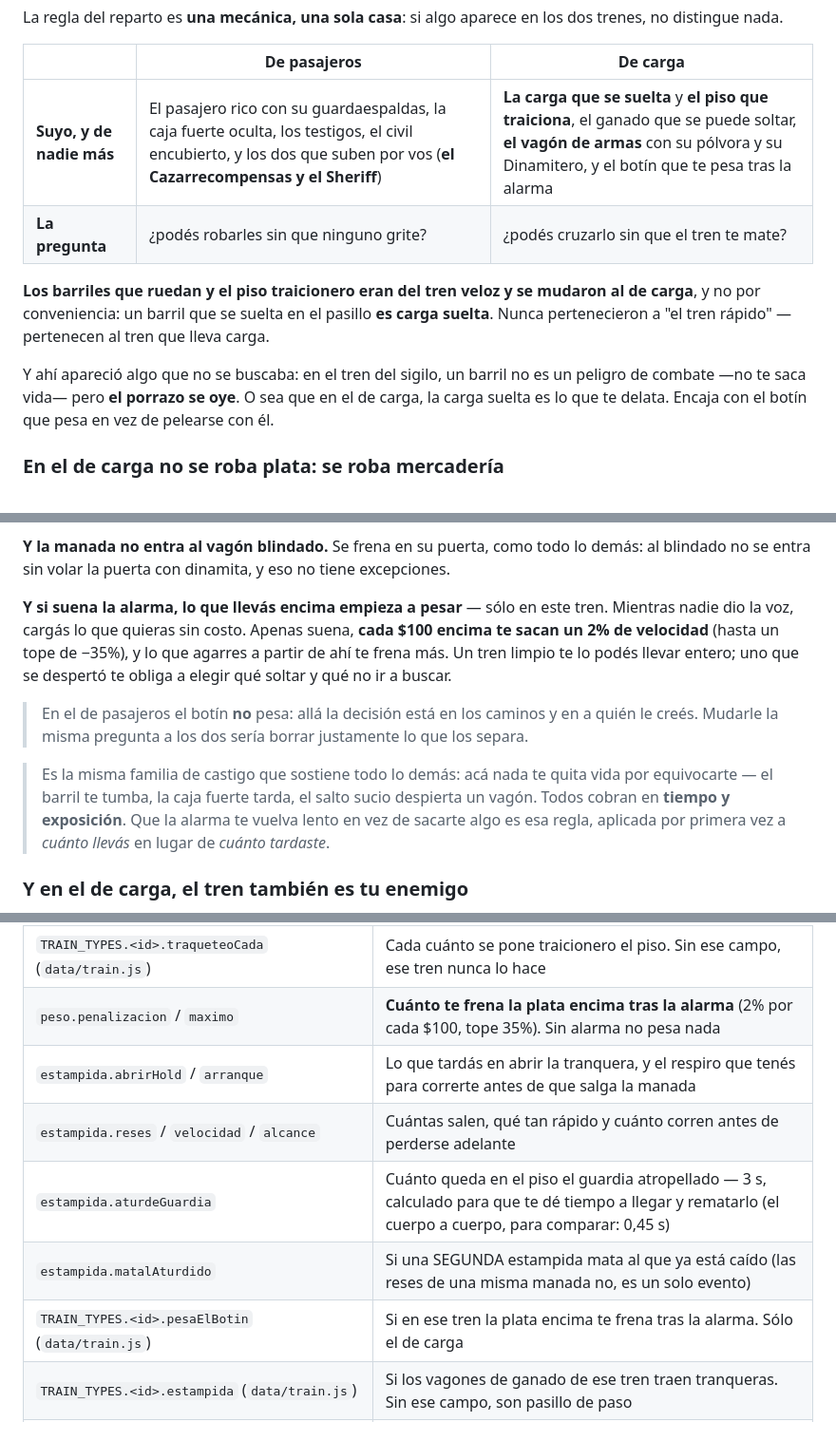
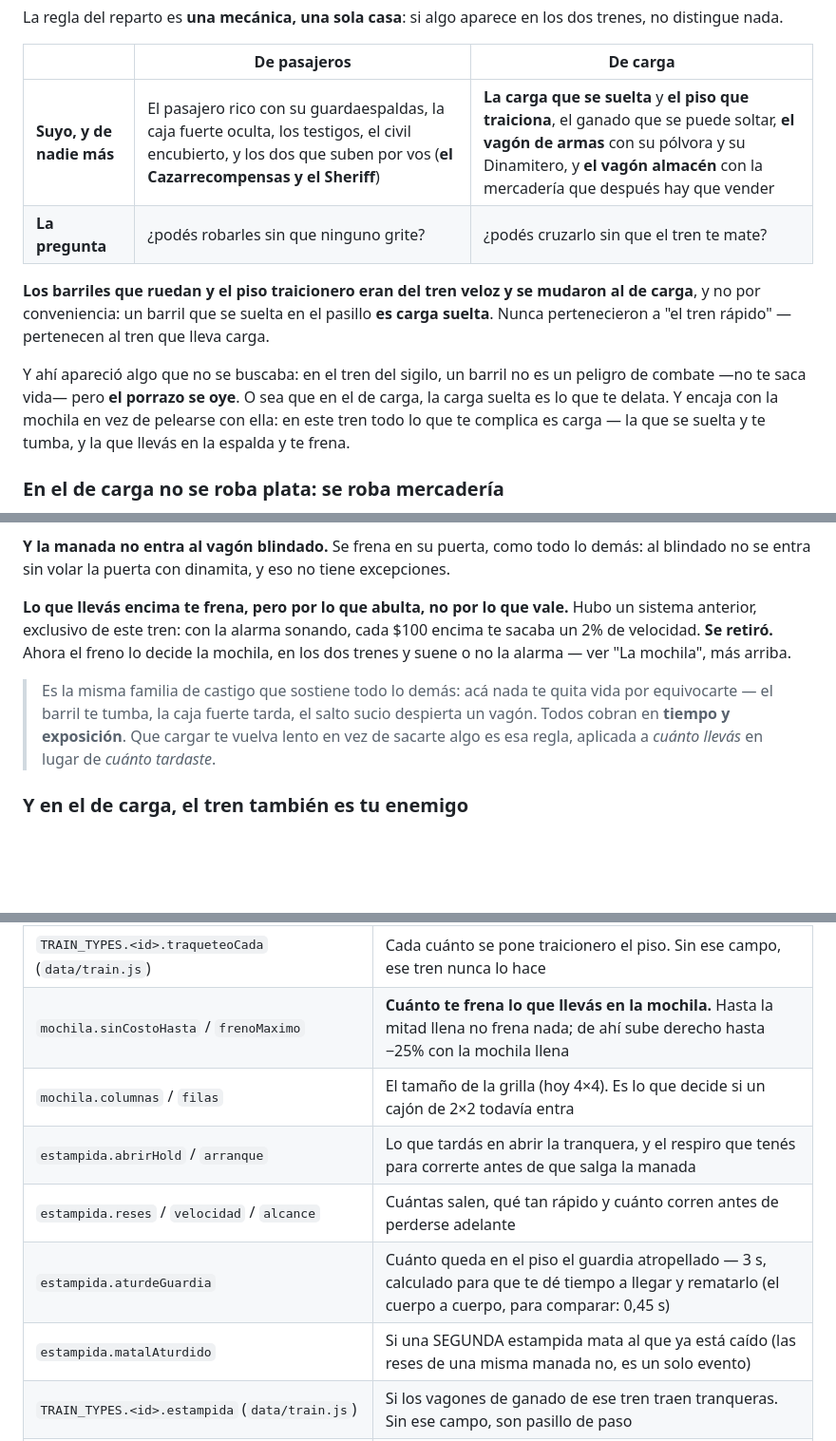
Before and after one commit to SantiA-web/Forajido, a Markdown page: README.md, 3 parts joined by grey strips. Shown at 95% size. GitHub-like rendering; blank space fills up the shorter version.

Commit message:
Saco del README el freno por la plata, que ya no existe
Pedido de Santi: limpiar lo que quedo documentado del sistema viejo.

El README seguia explicando CONFIG.peso como si estuviera vivo: "con la
alarma sonando, cada $100 te saca un 2%, tope -35%, solo en el tren de
carga". Se retiro cuando llego la mochila. Estaba en cuatro lugares:

- La tabla de lo que es exclusivo de cada tren decia "el botin que te pesa
  tras la alarma". Ahora dice lo que de verdad es solo del de carga: el
  vagon almacen con la mercaderia que hay que vender.
- El parrafo del tren de carga que describia el freno por valor queda como
  una nota corta de que se retiro y que el freno ahora es la mochila, en los
  dos trenes. Se saco la nota "en el de pasajeros el botin no pesa", que ya
  es falsa.
- En "Donde tocar las cosas", la fila de peso.penalizacion pasa a ser la de
  mochila.sinCostoHasta / frenoMaximo, y se suma la del tamanio de la grilla.
- Se saca la fila de TRAIN_TYPES.<id>.pesaElBotin. Revisado en el codigo: el
  campo se copia en world/train.js pero nadie lo lee, asi que ya no hace nada.

Co-Authored-By: Claude Opus 5 <noreply@anthropic.com>

```diff
--- a/README.md
+++ b/README.md
@@ -797,7 +797,7 @@ dos trenes, no distingue nada.
 
 | | **De pasajeros** | **De carga** |
 |---|---|---|
-| **Suyo, y de nadie más** | El pasajero rico con su guardaespaldas, la caja fuerte oculta, los testigos, el civil encubierto, y los dos que suben por vos (**el Cazarrecompensas y el Sheriff**) | **La carga que se suelta** y **el piso que traiciona**, el ganado que se puede soltar, **el vagón de armas** con su pólvora y su Dinamitero, y el botín que te pesa tras la alarma |
+| **Suyo, y de nadie más** | El pasajero rico con su guardaespaldas, la caja fuerte oculta, los testigos, el civil encubierto, y los dos que suben por vos (**el Cazarrecompensas y el Sheriff**) | **La carga que se suelta** y **el piso que traiciona**, el ganado que se puede soltar, **el vagón de armas** con su pólvora y su Dinamitero, y **el vagón almacén** con la mercadería que después hay que vender |
 | **La pregunta** | ¿podés robarles sin que ninguno grite? | ¿podés cruzarlo sin que el tren te mate? |
 
 **Los barriles que ruedan y el piso traicionero eran del tren veloz y se mudaron
@@ -807,8 +807,9 @@ lleva carga.
 
 Y ahí apareció algo que no se buscaba: en el tren del sigilo, un barril no es un
 peligro de combate —no te saca vida— pero **el porrazo se oye**. O sea que en el
-de carga, la carga suelta es lo que te delata. Encaja con el botín que pesa en
-vez de pelearse con él.
+de carga, la carga suelta es lo que te delata. Y encaja con la mochila en vez de
+pelearse con ella: en este tren todo lo que te complica es carga — la que se
+suelta y te tumba, y la que llevás en la espalda y te frena.
 
 ### En el de carga no se roba plata: se roba mercadería
 
@@ -1028,21 +1029,17 @@ tranquera a tiempo.
 demás: al blindado no se entra sin volar la puerta con dinamita, y eso no tiene
 excepciones.
 
-**Y si suena la alarma, lo que llevás encima empieza a pesar** — sólo en este
-tren. Mientras nadie dio la voz, cargás lo que quieras sin costo. Apenas suena,
-**cada $100 encima te sacan un 2% de velocidad** (hasta un tope de −35%), y lo
-que agarres a partir de ahí te frena más. Un tren limpio te lo podés llevar
-entero; uno que se despertó te obliga a elegir qué soltar y qué no ir a buscar.
-
-> En el de pasajeros el botín **no** pesa: allá la decisión está en los caminos
-> y en a quién le creés. Mudarle la misma pregunta a los dos sería borrar
-> justamente lo que los separa.
+**Lo que llevás encima te frena, pero por lo que abulta, no por lo que vale.**
+Hubo un sistema anterior, exclusivo de este tren: con la alarma sonando, cada
+$100 encima te sacaba un 2% de velocidad. **Se retiró.** Ahora el freno lo decide
+la mochila, en los dos trenes y suene o no la alarma — ver "La mochila", más
+arriba.
 
 > Es la misma familia de castigo que sostiene todo lo demás: acá nada te quita
 > vida por equivocarte — el barril te tumba, la caja fuerte tarda, el salto
-> sucio despierta un vagón. Todos cobran en **tiempo y exposición**. Que la
-> alarma te vuelva lento en vez de sacarte algo es esa regla, aplicada por
-> primera vez a *cuánto llevás* en lugar de *cuánto tardaste*.
+> sucio despierta un vagón. Todos cobran en **tiempo y exposición**. Que cargar
+> te vuelva lento en vez de sacarte algo es esa regla, aplicada a *cuánto
+> llevás* en lugar de *cuánto tardaste*.
 
 ### Y en el de carga, el tren también es tu enemigo
 
@@ -1927,12 +1924,12 @@ Cambiá algo, guardá, recargá el navegador (`F5`). No hay que compilar nada.
 | `traqueteo.empujePx` | Cuánto te arrastra el tirón (acelerón o frenada) |
 | `traqueteo.avisoTiempo` / `efectoTiempo` | Cuánto dura el aviso sin efecto y cuánto el sacudón de verdad |
 | `TRAIN_TYPES.<id>.traqueteoCada` (`data/train.js`) | Cada cuánto se pone traicionero el piso. Sin ese campo, ese tren nunca lo hace |
-| `peso.penalizacion` / `maximo` | **Cuánto te frena la plata encima tras la alarma** (2% por cada $100, tope 35%). Sin alarma no pesa nada |
+| `mochila.sinCostoHasta` / `frenoMaximo` | **Cuánto te frena lo que llevás en la mochila.** Hasta la mitad llena no frena nada; de ahí sube derecho hasta −25% con la mochila llena |
+| `mochila.columnas` / `filas` | El tamaño de la grilla (hoy 4×4). Es lo que decide si un cajón de 2×2 todavía entra |
 | `estampida.abrirHold` / `arranque` | Lo que tardás en abrir la tranquera, y el respiro que tenés para correrte antes de que salga la manada |
 | `estampida.reses` / `velocidad` / `alcance` | Cuántas salen, qué tan rápido y cuánto corren antes de perderse adelante |
 | `estampida.aturdeGuardia` | Cuánto queda en el piso el guardia atropellado — 3 s, calculado para que te dé tiempo a llegar y rematarlo (el cuerpo a cuerpo, para comparar: 0,45 s) |
 | `estampida.matalAturdido` | Si una SEGUNDA estampida mata al que ya está caído (las reses de una misma manada no, es un solo evento) |
-| `TRAIN_TYPES.<id>.pesaElBotin` (`data/train.js`) | Si en ese tren la plata encima te frena tras la alarma. Sólo el de carga |
 | `TRAIN_TYPES.<id>.estampida` (`data/train.js`) | Si los vagones de ganado de ese tren traen tranqueras. Sin ese campo, son pasillo de paso |
 | `caballo.maxAdelanto` | Red de seguridad sin uso activo (el aguante ya es el límite real — ver abajo) |
 | `HORSES.<id>.sprintSpeed` | **Velocidad de ese caballo**: qué tan rápido se adelanta galopando y qué tan rápido alcanza el tren |
```
